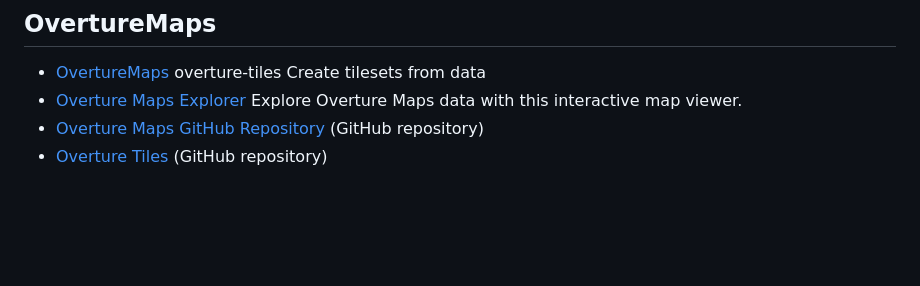
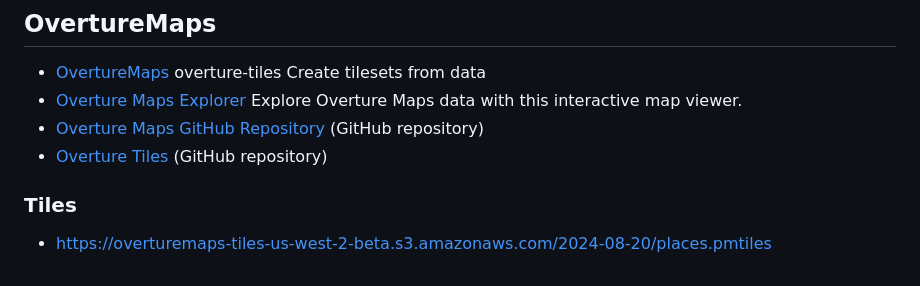
Before and after one commit to piergiorgio-roveda/piergiorgio-roveda, a Markdown page: awesome-workspace/awesome-basemap-01.md, the part around the change. Drawn GitHub-style; blank space fills up the shorter version.

Commit message:
feat: add new section for Overture Tiles and include relevant link

```diff
--- a/awesome-workspace/awesome-basemap-01.md
+++ b/awesome-workspace/awesome-basemap-01.md
@@ -50,3 +50,6 @@
 - [Overture Maps Explorer](https://explore.overturemaps.org/) Explore Overture Maps data with this interactive map viewer.
 - [Overture Maps GitHub Repository](https://github.com/OvertureMaps/explore-site/tree/main) (GitHub repository)
 - [Overture Tiles](https://github.com/OvertureMaps/overture-tiles) (GitHub repository)
+
+### Tiles
+- https://overturemaps-tiles-us-west-2-beta.s3.amazonaws.com/2024-08-20/places.pmtiles
```
